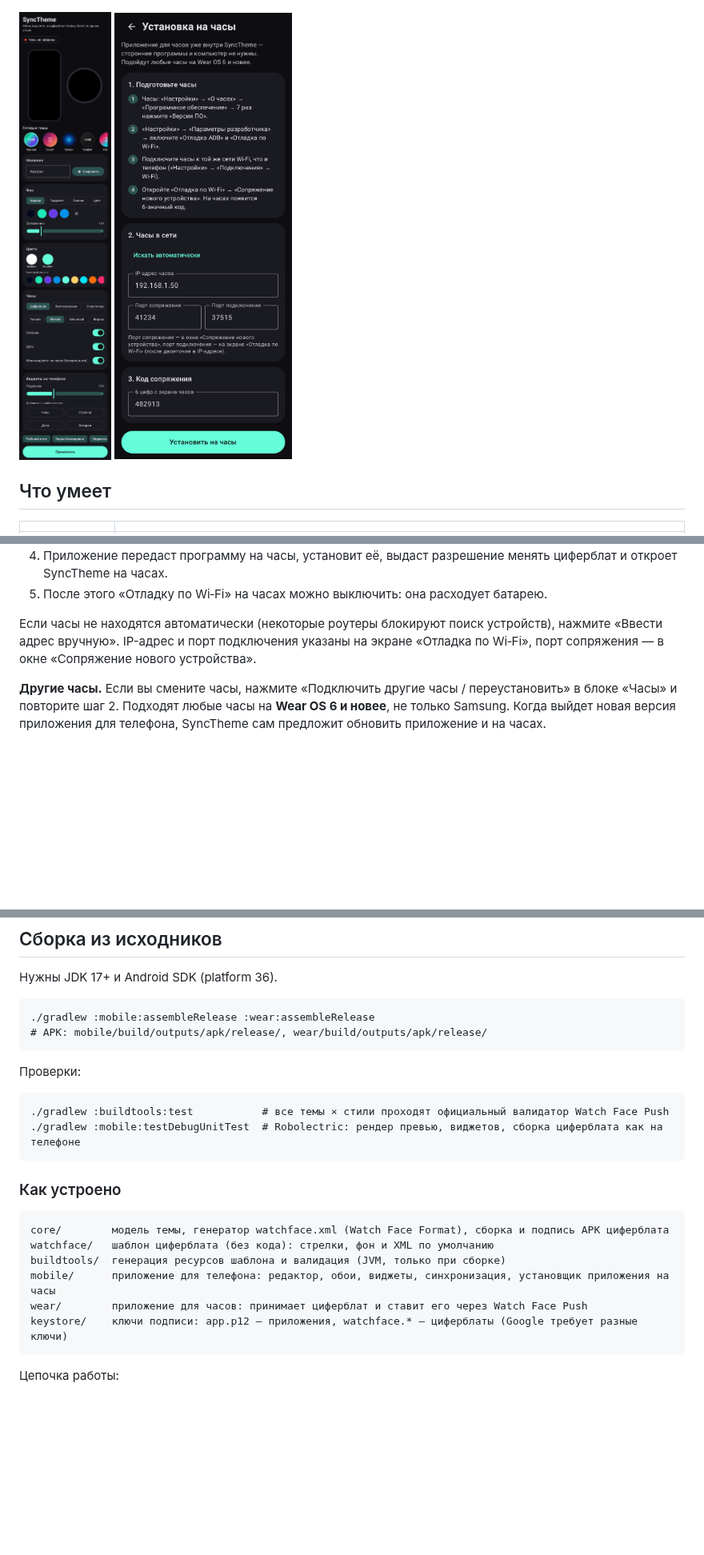
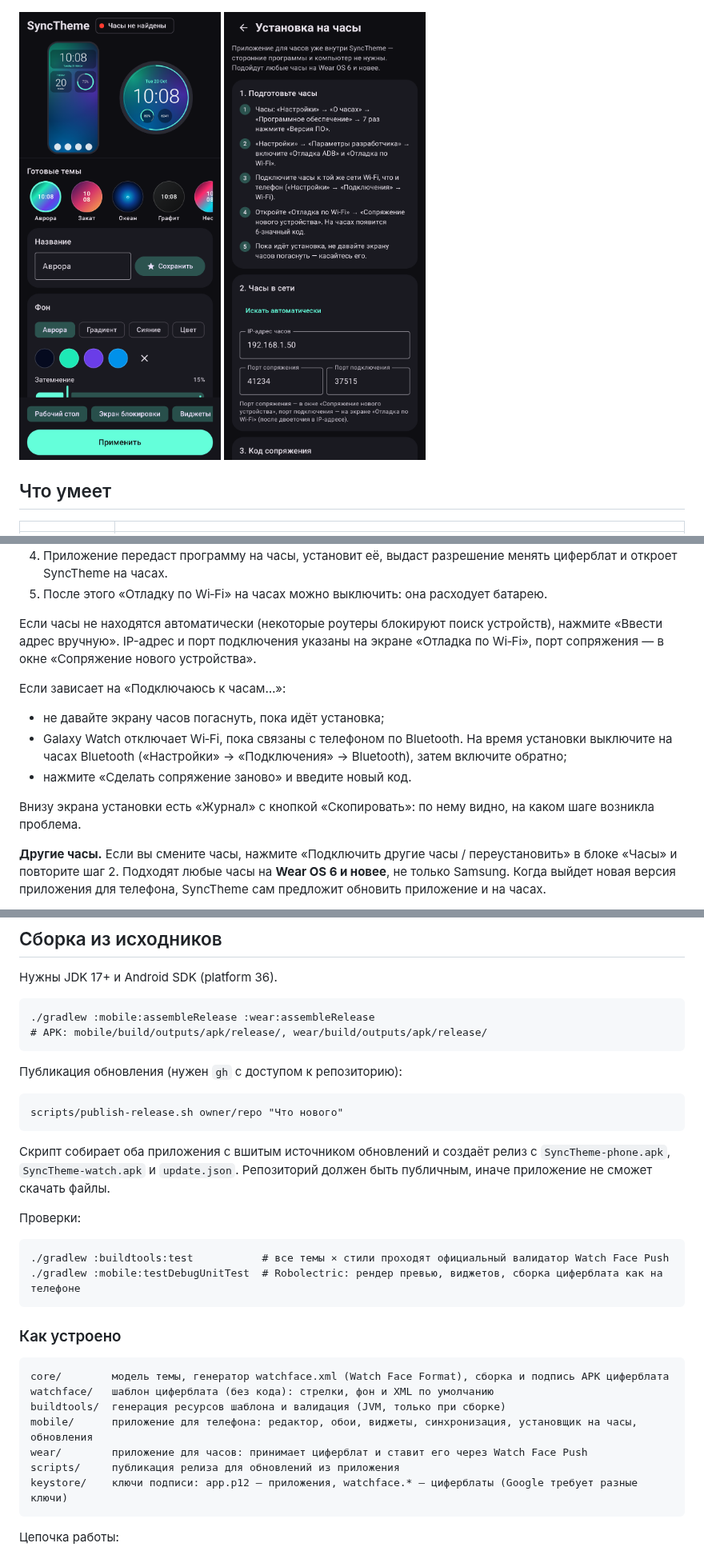
Before and after one commit to 0WahTanG0/SyncTheme, a Markdown page: README.md, 3 parts joined by grey strips. Shown at 80% size. Rendered like a GitHub page; pictures changed too: docs/app-screen.png, docs/installer-screen.png; blank space fills up the shorter version.

````diff
--- a/README.md
+++ b/README.md
@@ -51,6 +51,14 @@
 
 Если часы не находятся автоматически (некоторые роутеры блокируют поиск устройств), нажмите «Ввести адрес вручную». IP-адрес и порт подключения указаны на экране «Отладка по Wi‑Fi», порт сопряжения — в окне «Сопряжение нового устройства».
 
+Если зависает на «Подключаюсь к часам…»:
+
+- не давайте экрану часов погаснуть, пока идёт установка;
+- Galaxy Watch отключает Wi‑Fi, пока связаны с телефоном по Bluetooth. На время установки выключите на часах Bluetooth («Настройки» → «Подключения» → Bluetooth), затем включите обратно;
+- нажмите «Сделать сопряжение заново» и введите новый код.
+
+Внизу экрана установки есть «Журнал» с кнопкой «Скопировать»: по нему видно, на каком шаге возникла проблема.
+
 **Другие часы.** Если вы смените часы, нажмите «Подключить другие часы / переустановить» в блоке «Часы» и повторите шаг 2. Подходят любые часы на **Wear OS 6 и новее**, не только Samsung. Когда выйдет новая версия приложения для телефона, SyncTheme сам предложит обновить приложение и на часах.
 
 Запасной вариант без встроенного установщика: файл `SyncTheme-watch.apk` можно поставить с компьютера (`adb pair`, `adb connect`, `adb install`) или через Bugjaeger / Wear Installer 2.
@@ -96,6 +114,14 @@
 # APK: mobile/build/outputs/apk/release/, wear/build/outputs/apk/release/
 ```
 
+Публикация обновления (нужен `gh` с доступом к репозиторию):
+
+```
+scripts/publish-release.sh owner/repo "Что нового"
+```
+
+Скрипт собирает оба приложения с вшитым источником обновлений и создаёт релиз с `SyncTheme-phone.apk`, `SyncTheme-watch.apk` и `update.json`. Репозиторий должен быть публичным, иначе приложение не сможет скачать файлы.
+
 Проверки:
 
 ```
@@ -109,8 +135,9 @@
 core/        модель темы, генератор watchface.xml (Watch Face Format), сборка и подпись APK циферблата
 watchface/   шаблон циферблата (без кода): стрелки, фон и XML по умолчанию
 buildtools/  генерация ресурсов шаблона и валидация (JVM, только при сборке)
-mobile/      приложение для телефона: редактор, обои, виджеты, синхронизация, установщик приложения на часы
+mobile/      приложение для телефона: редактор, обои, виджеты, синхронизация, установщик на часы, обновления
 wear/        приложение для часов: принимает циферблат и ставит его через Watch Face Push
+scripts/     публикация релиза для обновлений из приложения
 keystore/    ключи подписи: app.p12 — приложения, watchface.* — циферблаты (Google требует разные ключи)
 ```
 
````
Also changed, not shown: other parts of README.md (+10 -0 lines), 11 other files.
